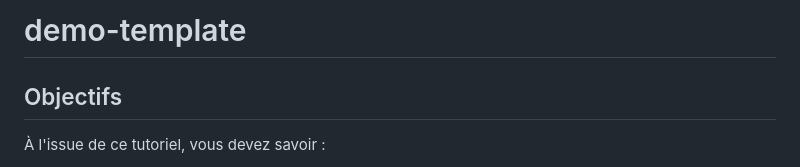
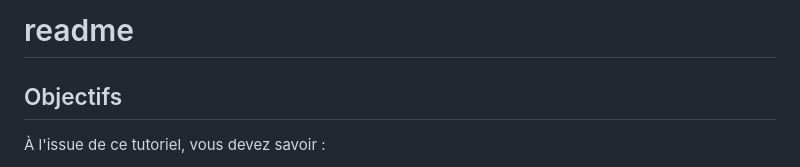
Before and after one commit to TildemaUwU/tutoCentraleAAP, a Markdown page: README.md, the part around the change. Rendered like a GitHub page.

Commit message:
changement de nom readme

```diff
--- a/README.md
+++ b/README.md
@@ -1,4 +1,4 @@
-# demo-template
+# readme
 
 ## Objectifs
 
```
